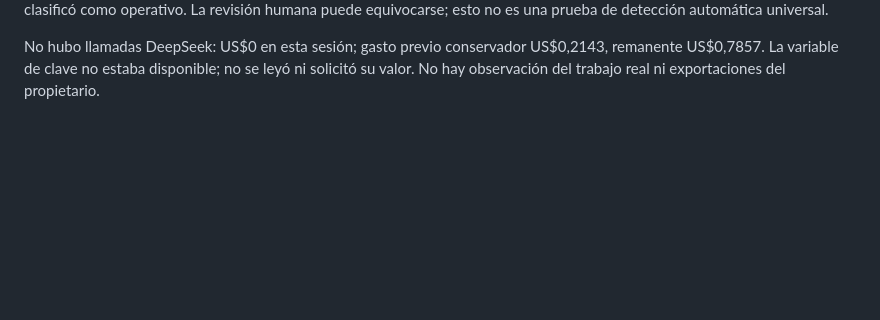
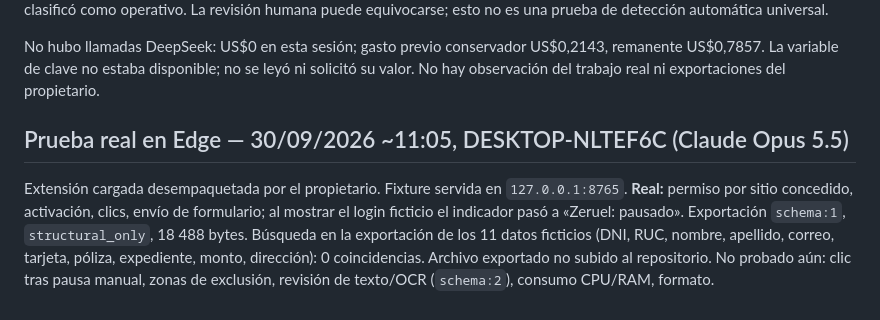
Before and after one commit to zero-phoenix/zeruel, a Markdown page: docs/reviews/local-2026-09-30.md, the part around the change. Drawn GitHub-style; blank space fills up the shorter version.

Commit message:
Record real Edge test: login auto-pause and PII-free export
Co-Authored-By: Claude Opus 5.5 <noreply@anthropic.com>

```diff
--- a/docs/reviews/local-2026-09-30.md
+++ b/docs/reviews/local-2026-09-30.md
@@ -25,3 +25,7 @@ Regresión OCR: 4 pruebas con motor simulado comprueban rutas locales, caché de
 Falsador del primer anonimizador: `prepareText('Ella')` y `prepareText('La Vista')` devolvían `ready=true` sin clasificación, por pertenecer al vocabulario de palabras comunes. Ambos pueden representar entidades personales o empresas. No se aceptó la lista de palabras como detector de ausencia de datos personales. Corrección exigida: los fragmentos deben clasificarse explícitamente, incluido texto operativo; el vocabulario cerrado solo valida el contenido que el propietario ya clasificó como operativo. La revisión humana puede equivocarse; esto no es una prueba de detección automática universal.
 
 No hubo llamadas DeepSeek: US$0 en esta sesión; gasto previo conservador US$0,2143, remanente US$0,7857. La variable de clave no estaba disponible; no se leyó ni solicitó su valor. No hay observación del trabajo real ni exportaciones del propietario.
+
+## Prueba real en Edge — 30/09/2026 ~11:05, DESKTOP-NLTEF6C (Claude Opus 5.5)
+Extensión cargada desempaquetada por el propietario. Fixture servida en `127.0.0.1:8765`. **Real:** permiso por sitio concedido, activación, clics, envío de formulario; al mostrar el login ficticio el indicador pasó a «Zeruel: pausado». Exportación `schema:1`, `structural_only`, 18 488 bytes. Búsqueda en la exportación de los 11 datos ficticios (DNI, RUC, nombre, apellido, correo, tarjeta, póliza, expediente, monto, dirección): 0 coincidencias. Archivo exportado no subido al repositorio.
+No probado aún: clic tras pausa manual, zonas de exclusión, revisión de texto/OCR (`schema:2`), consumo CPU/RAM, formato.
```
